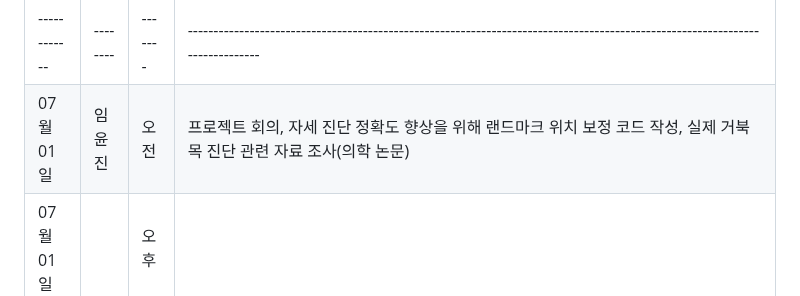
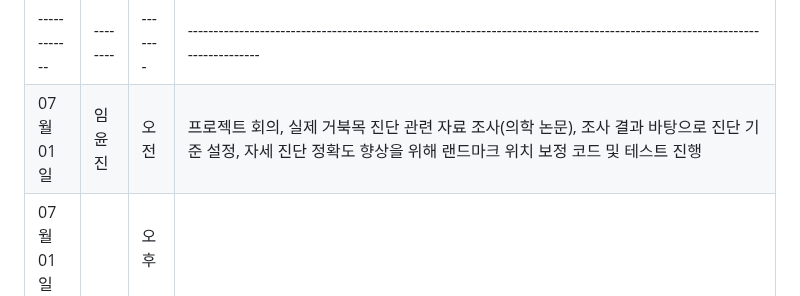
Before and after one commit to PiriKIM/KUiotFinalProject, a Markdown page: README.md, the part around the change. Rendered like a GitHub page.

```diff
--- a/README.md
+++ b/README.md
@@ -99,7 +99,7 @@ IoT 빅데이터 SW 개발자 과정 파이널 프로젝트
 | 06월 30일  | 박어진 | 오전  |  프로젝트 회의                                            |
 | 06월 30일  |  | 오후  |  esp32cam 미디어파이프 연동 및 실행 프로그램 작업 및 esp32cam 시리얼넘버 부여 테스트                                           |
 |------------|--------|-------|-----------------------------------------------------------------------------------------------------------------------------|
-| 07월 01일  | 임윤진 | 오전  |   프로젝트 회의, 자세 진단 정확도 향상을 위해 랜드마크 위치 보정 코드 작성, 실제 거북목 진단 관련 자료 조사(의학 논문)                                        |
+| 07월 01일  | 임윤진 | 오전  |   프로젝트 회의, 실제 거북목 진단 관련 자료 조사(의학 논문), 조사 결과 바탕으로 진단 기준 설정, 자세 진단 정확도 향상을 위해 랜드마크 위치 보정 코드 및 테스트 진행                                   |
 | 07월 01일  |  | 오후  |                                          |
 | 07월 01일  | 곽은규 | 오전  |   프로젝트 회의                                        |
 | 07월 01일  |  | 오후  |                                           |
```
